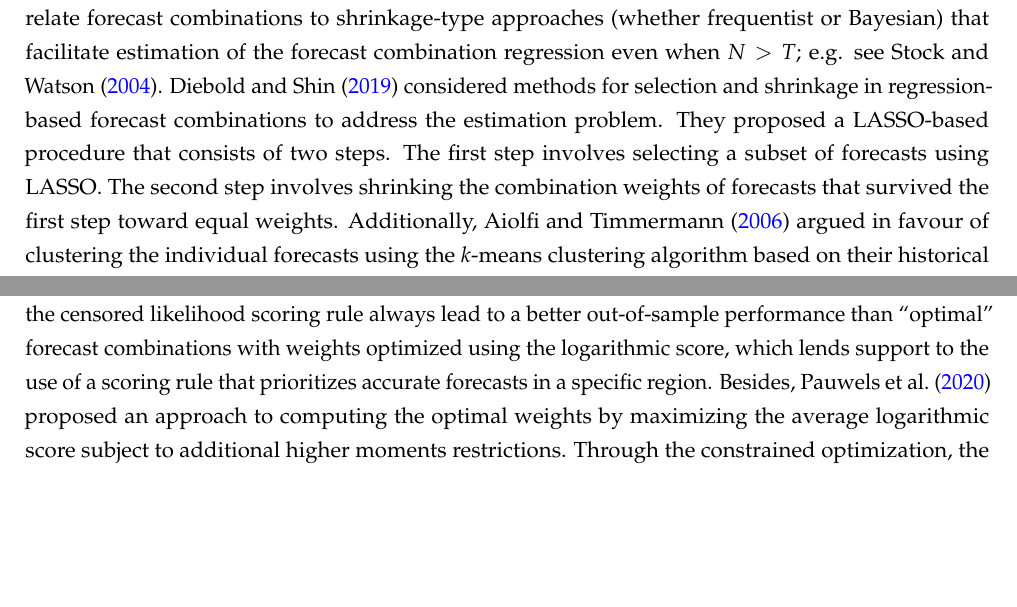
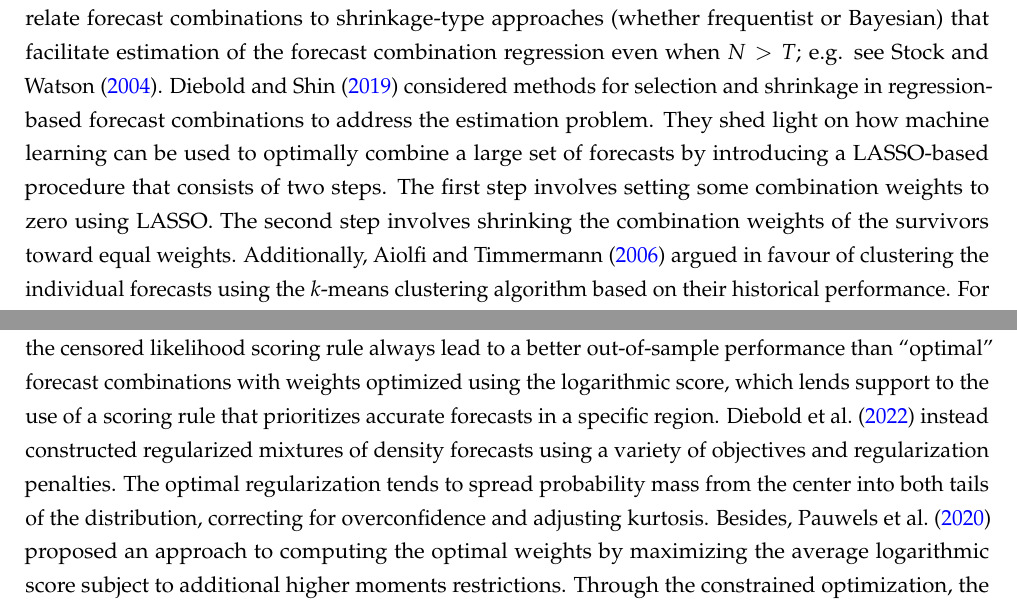
Before and after one commit to xqnwang/ensembles-combinations-docs, a LaTeX paper (docs/EnsembleCombination.tex): two parts of pages 9 and 26 of 56, joined at a grey line, cut so that both start at the same text, the shorter picture padded with empty space. Compiled offline with pdfLaTeX.

Commit message:
Regularized mixtures of density forecasts

```diff
--- a/docs/EnsembleCombination.tex
+++ b/docs/EnsembleCombination.tex
@@ -215,7 +215,7 @@ Forecast combinations using changing weights have also been developed with the g
 
 Researchers have also worked on including a large number of forecasts in the regression framework to take advantage of many models. However, \citet{Chan1999-io} examined a wide range of combination methods and showed that OLS combinations have very poor performance when the number of forecasts to be combined is very large. Factor methods are of course a well-used way of condensing information when modeling and forecasting. They have also been used explicitly in forecast combination settings, and may be especially attractive when the number of forecasts to be combined is very large ($N > T$); see, e.g., \citet{Chan1999-io} for a dynamic factor model framework for forecast combinations. The common factors in approximate dynamic factor models can be estimated by principle components \citep{Stock1999-fi}. Principal components regression (PCR) is typically motivated as an ad hoc tool for solution of multicollinearity. \citet{Chan1999-io} and \citet{Stock2004-rq} explicitly applied PCR to forecast combinations, which forms a two-step procedure. The first step extracts the principal components. The second step produces the final forecasts by means of OLS regression. The superiority of PCR over OLS combinations was also supported by \citet{Rapach2008-jh} and \citet{Poncela2011-vz}. In turn, these methods relate to the question of whether one should forecast with variables (in our paper's context, these would be competing point forecasts), factors (extracted from the $N$ competing forecasts), or both; see, e.g., \citet{Castle2013-fv} for a detailed discussion in the model selection context.
 
-In large $N$ cases, given the estimation problems that arise when $N > T$, researchers also frequently relate forecast combinations to shrinkage-type approaches (whether frequentist or Bayesian) that facilitate estimation of the forecast combination regression even when $N > T$; e.g. see \citet{Stock2004-rq}. \citet{Diebold2019-ml} considered methods for selection and shrinkage in regression-based forecast combinations to address the estimation problem. They proposed a LASSO-based procedure that consists of two steps. The first step involves selecting a subset of forecasts using LASSO. The second step involves shrinking the combination weights of forecasts that survived the first step toward equal weights. Additionally, \citet{Aiolfi2006-rh} argued in favour of clustering the individual forecasts using the $k$-means clustering algorithm based on their historical performance. For each cluster, a pooled (average) forecast is computed, which precedes the estimation of combination weights for the constructed clusters.
+In large $N$ cases, given the estimation problems that arise when $N > T$, researchers also frequently relate forecast combinations to shrinkage-type approaches (whether frequentist or Bayesian) that facilitate estimation of the forecast combination regression even when $N > T$; e.g. see \citet{Stock2004-rq}. \citet{Diebold2019-ml} considered methods for selection and shrinkage in regression-based forecast combinations to address the estimation problem. They shed light on how machine learning can be used to optimally combine a large set of forecasts by introducing a LASSO-based procedure that consists of two steps. The first step involves setting some combination weights to zero using LASSO. The second step involves shrinking the combination weights of the survivors toward equal weights. Additionally, \citet{Aiolfi2006-rh} argued in favour of clustering the individual forecasts using the $k$-means clustering algorithm based on their historical performance. For each cluster, a pooled (average) forecast is computed, which precedes the estimation of combination weights for the constructed clusters.
 
 \subsubsection*{Performance-based weights}
 
@@ -423,7 +423,7 @@ where $\bm{w}_{T+h|T}=\left(w_{T+h|T, 1}, \dots, w_{T+h|T, N}\right)^{\prime}$.
 
 Following in the footsteps of \citet{Hall2007-lh}, many extensions and refinements of the combination strategy have been suggested. \citet{Conflitti2015-fq} devised a simple iterative algorithm to compute the optimal weights in Equation~\eqref{eq:weight_klic}. The algorithm scales well with the dimension $N$, and hence enables the combination of a large number of individual probability forecasts. \citet{Geweke2011-xk} provided a Bayesian perspective on an optimal linear pool, and provided a theoretical justification for the use of optimal weights. \citet{Li2021-gk} conducted time-varying weights based on time-varying features from historical information, where the weights in the forecast combination were estimated via Bayesian logarithmic predictive scores. \citet{Jore2010-yi} put forward an exponential weighting scheme based on the recursive weights constructed using the relative past performance of each individual probability forecast in terms of the logarithmic score. In contrast to the optimal opinion pool based on the weights in Equation~\eqref{eq:weight_klic}, in this case the logarithmic score of the combined probability forecast is not necessarily maximized. The logarithmic scoring rule is appealing as it intuitively assigns a higher weight to a component forecast that better fits the realized value. On the other hand, forecast combinations with weights optimized by minimizing the continuous ranked probability score \citep[CRPS,][]{Gneiting2007-ij}, which is a strictly proper scoring rule for distribution forecasts, have been considered some research, see, e.g,, \citet{Raftery2005-vu}, \citet{Thorey2017-on}, and \citet{Thorey2018-en}.
 
-Furthermore, some special treatments were given to accommodate probability forecast combinations in applications such as energy forecasting, retail forecasting, and economic forecasting. For instance, \citet{Opschoor2017-yu} extended the idea of optimal combinations but estimated optimal weights by either maximizing the censored likelihood scoring rule \citep{Diks2011-gj} or minimizing a weighted version of the CRPS, allowing forecasters to limit themselves to a specific region of the target distribution. For example, we are more likely to be interested in avoiding out-of-stocks when working with retail forecasting. The tail of the distribution is also the main feature of interest when measuring downside risk in equity markets. Additionally, \citet{Zischke2022-sv} showed that, when forecasting during times of high volatility, forecast combinations produced by optimizing according to the censored likelihood scoring rule always lead to a better out-of-sample performance than ``optimal'' forecast combinations with weights optimized using the logarithmic score, which lends support to the use of a scoring rule that prioritizes accurate forecasts in a specific region. Besides, \citet{Pauwels2020-zl} proposed an approach to computing the optimal weights by maximizing the average logarithmic score subject to additional higher moments restrictions. Through the constrained optimization, the combined probability forecast can preserve specific characteristics of the distribution, such as fat tails or asymmetry. \citet{Martin2021-yi} looked at model misspecification, and showed via simulation and empirical results that score-specific optimization of linear pooling weights does not always achieve improvements in forecasting accuracy.
+Furthermore, some special treatments were given to accommodate probability forecast combinations in applications such as energy forecasting, retail forecasting, and economic forecasting. For instance, \citet{Opschoor2017-yu} extended the idea of optimal combinations but estimated optimal weights by either maximizing the censored likelihood scoring rule \citep{Diks2011-gj} or minimizing a weighted version of the CRPS, allowing forecasters to limit themselves to a specific region of the target distribution. For example, we are more likely to be interested in avoiding out-of-stocks when working with retail forecasting. The tail of the distribution is also the main feature of interest when measuring downside risk in equity markets. Additionally, \citet{Zischke2022-sv} showed that, when forecasting during times of high volatility, forecast combinations produced by optimizing according to the censored likelihood scoring rule always lead to a better out-of-sample performance than ``optimal'' forecast combinations with weights optimized using the logarithmic score, which lends support to the use of a scoring rule that prioritizes accurate forecasts in a specific region. \citet{Diebold2022-rm} instead constructed regularized mixtures of density forecasts using a variety of objectives and regularization penalties. The optimal regularization tends to spread probability mass from the center into both tails of the distribution, correcting for overconfidence and adjusting kurtosis. Besides, \citet{Pauwels2020-zl} proposed an approach to computing the optimal weights by maximizing the average logarithmic score subject to additional higher moments restrictions. Through the constrained optimization, the combined probability forecast can preserve specific characteristics of the distribution, such as fat tails or asymmetry. \citet{Martin2021-yi} looked at model misspecification, and showed via simulation and empirical results that score-specific optimization of linear pooling weights does not always achieve improvements in forecasting accuracy.
 
 \subsection{Bayesian model averaging}
 \label{sec:bma}
```
Also changed, not shown: docs/references.bib (+9 -0 lines).
